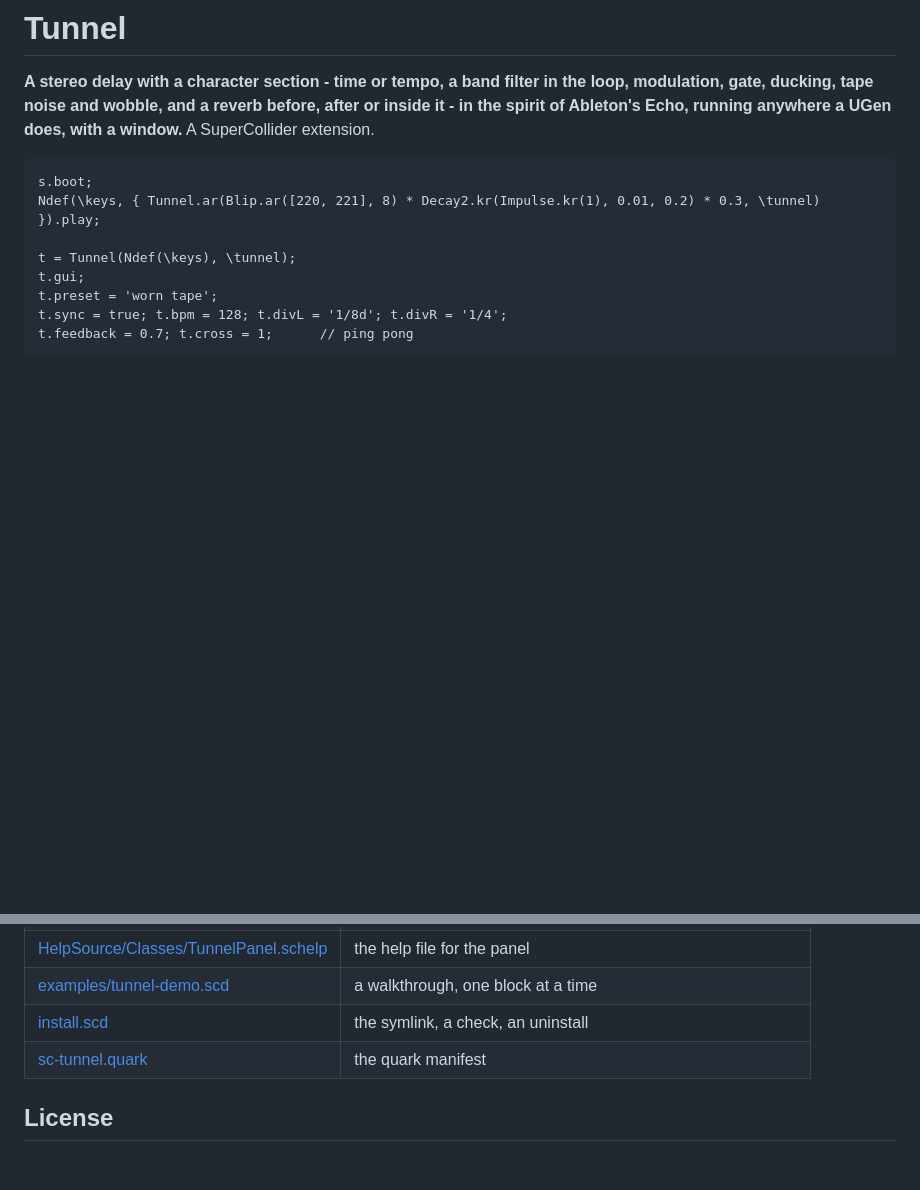
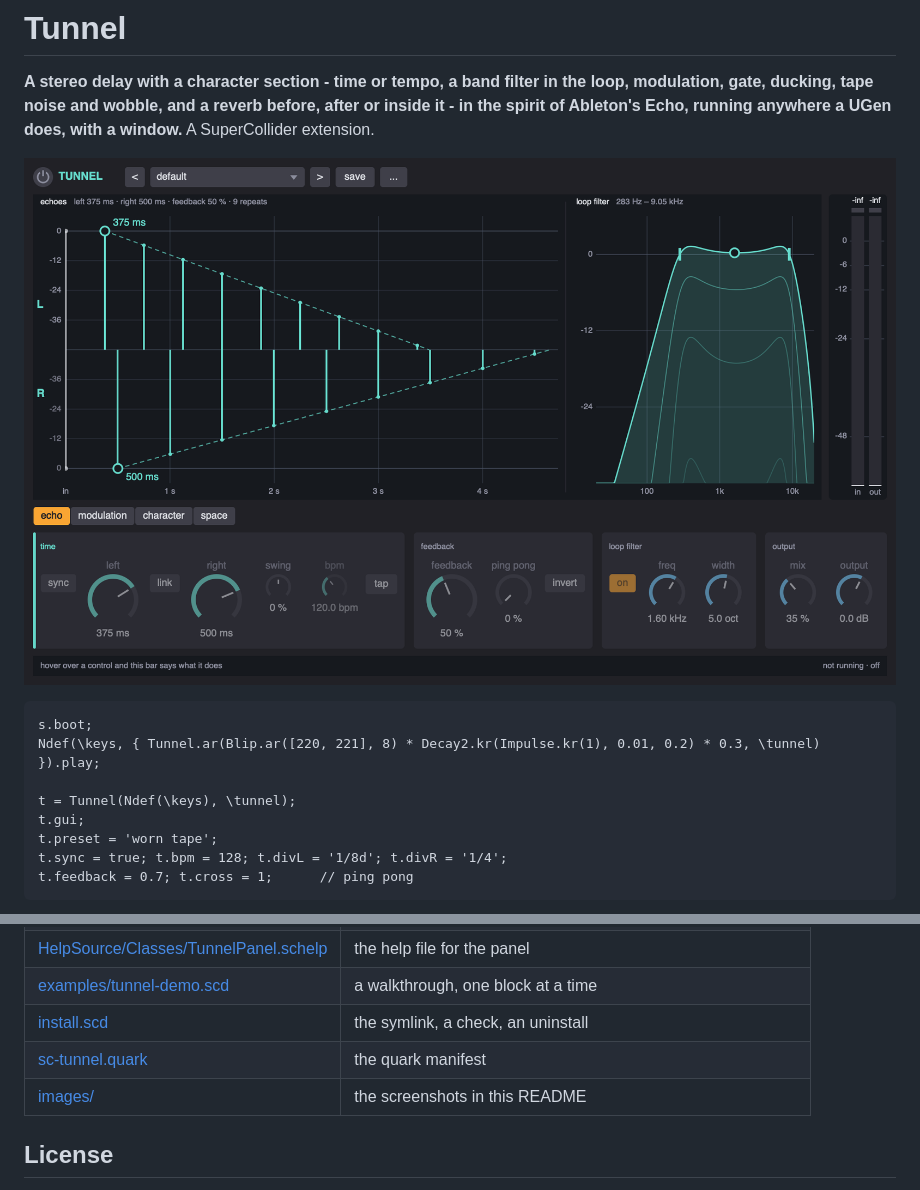
Before and after one commit to fracnesco/sc-tunnel, a Markdown page: README.md, 2 parts joined by grey strips. Drawn GitHub-style; pictures changed too: images/tunnel.png (added); blank space fills up the shorter version.

Commit message:
README: a screenshot of the window

````diff
--- a/README.md
+++ b/README.md
@@ -1,6 +1,8 @@
 # Tunnel
 
 **A stereo delay with a character section - time or tempo, a band filter in the loop, modulation, gate, ducking, tape noise and wobble, and a reverb before, after or inside it - in the spirit of Ableton's Echo, running anywhere a UGen does, with a window.** A SuperCollider extension.
+
+![Tunnel's window](images/tunnel.png)
 
 ```supercollider
 s.boot;
@@ -158,6 +160,7 @@ Every parameter is a property: `t.sync`, `t.sync = ...`. These also work by name
 | [examples/tunnel-demo.scd](examples/tunnel-demo.scd) | a walkthrough, one block at a time |
 | [install.scd](install.scd) | the symlink, a check, an uninstall |
 | [sc-tunnel.quark](sc-tunnel.quark) | the quark manifest |
+| [images/](images/) | the screenshots in this README |
 
 ## License
 
````
